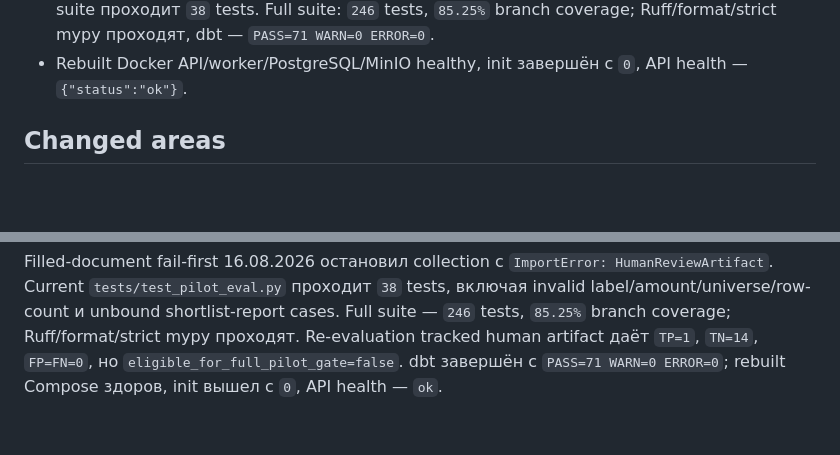
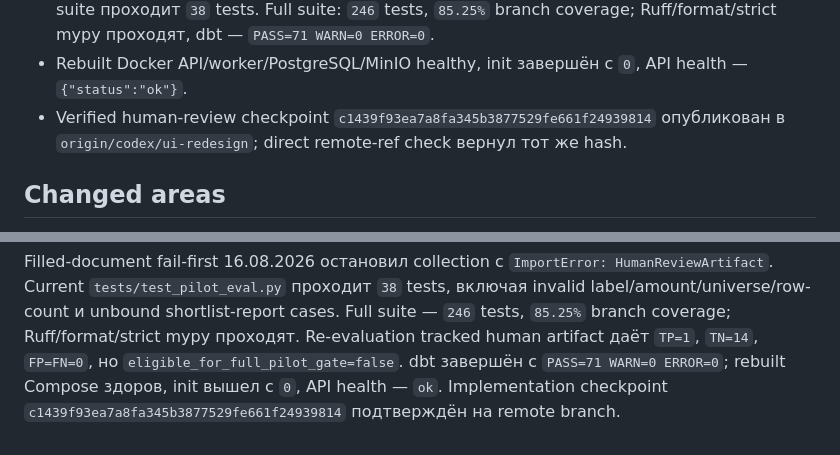
Before and after one commit to TBWTK/TenderPulse, a Markdown page: docs/STATE.md, 2 parts joined by grey strips. Drawn GitHub-style; blank space fills up the shorter version.

Commit message:
docs: close human review checkpoint

```diff
--- a/docs/STATE.md
+++ b/docs/STATE.md
@@ -98,6 +98,8 @@ diagnostic; новые labels не генерировать от имени по
   проходит `38` tests. Full suite: `246` tests, `85.25%` branch coverage; Ruff/format/strict mypy
   проходят, dbt — `PASS=71 WARN=0 ERROR=0`.
 - Rebuilt Docker API/worker/PostgreSQL/MinIO healthy, init завершён с `0`, API health — `{"status":"ok"}`.
+- Verified human-review checkpoint `c1439f93ea7a8fa345b3877529fe661f24939814` опубликован в
+  `origin/codex/ui-redesign`; direct remote-ref check вернул тот же hash.
 
 ## Changed areas
 
@@ -188,3 +190,4 @@ invalid label/amount/universe/row-count и unbound shortlist-report cases. Full
 `85.25%` branch coverage; Ruff/format/strict mypy проходят. Re-evaluation tracked human artifact
 даёт `TP=1`, `TN=14`, `FP=FN=0`, но `eligible_for_full_pilot_gate=false`. dbt завершён
 с `PASS=71 WARN=0 ERROR=0`; rebuilt Compose здоров, init вышел с `0`, API health — `ok`.
+Implementation checkpoint `c1439f93ea7a8fa345b3877529fe661f24939814` подтверждён на remote branch.
```
